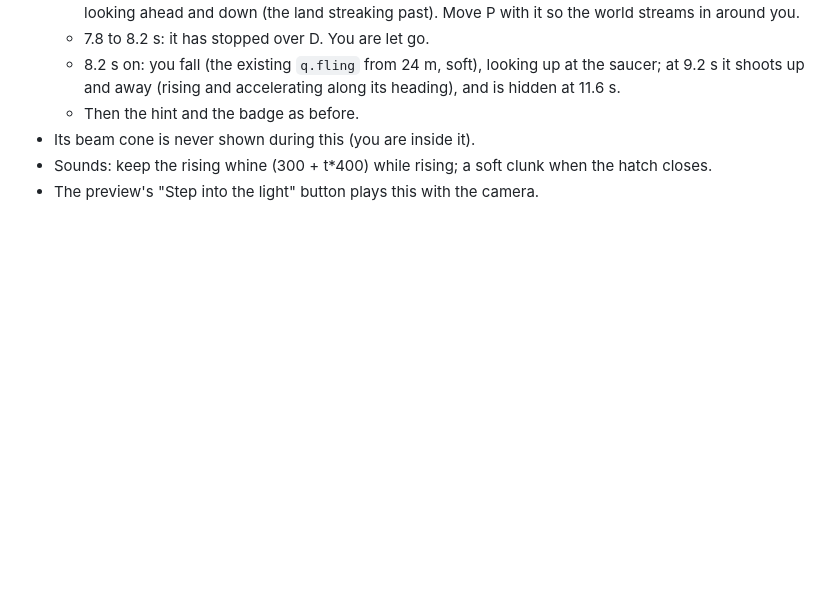
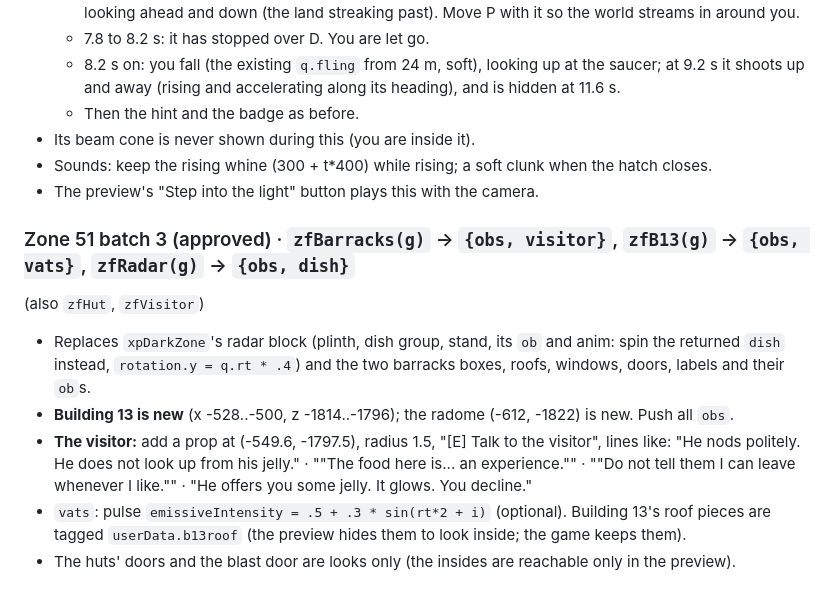
Before and after one commit to heccfluffin/vibecodeddoors-slop-, a Markdown page: docs/design/airfield-zone51.md, the part around one of its changes. Drawn GitHub-style; blank space fills up the shorter version.

Commit message:
Design: Zone 51 batch 3 approved (spec)
Co-Authored-By: Claude Opus 5.5 <noreply@anthropic.com>
Claude-Session: https://claude.ai/code/session_01LuJv2qUxQaeyiYTyNHFmQD

```diff
--- a/docs/design/airfield-zone51.md
+++ b/docs/design/airfield-zone51.md
@@ -142,3 +142,15 @@ up through the saucer, spinning. New sequence, 6.3 s, input locked as now (`q.ab
 - Its beam cone is never shown during this (you are inside it).
 - Sounds: keep the rising whine (300 + t*400) while rising; a soft clunk when the hatch closes.
 - The preview's "Step into the light" button plays this with the camera.
+
+### Zone 51 batch 3 (approved) · `zfBarracks(g)` → `{obs, visitor}`, `zfB13(g)` → `{obs, vats}`, `zfRadar(g)` → `{obs, dish}`
+(also `zfHut`, `zfVisitor`)
+- Replaces `xpDarkZone`'s radar block (plinth, dish group, stand, its `ob` and anim: spin the returned `dish` instead,
+  `rotation.y = q.rt * .4`) and the two barracks boxes, roofs, windows, doors, labels and their `ob`s.
+- **Building 13 is new** (x -528..-500, z -1814..-1796); the radome (-612, -1822) is new. Push all `obs`.
+- **The visitor:** add a prop at (-549.6, -1797.5), radius 1.5, "[E] Talk to the visitor", lines like:
+  "He nods politely. He does not look up from his jelly." · "\"The food here is... an experience.\"" ·
+  "\"Do not tell them I can leave whenever I like.\"" · "He offers you some jelly. It glows. You decline."
+- `vats`: pulse `emissiveIntensity = .5 + .3 * sin(rt*2 + i)` (optional). Building 13's roof pieces are tagged
+  `userData.b13roof` (the preview hides them to look inside; the game keeps them).
+- The huts' doors and the blast door are looks only (the insides are reachable only in the preview).
```
Also changed, not shown: other parts of docs/design/airfield-zone51.md (+1 -1 lines).
